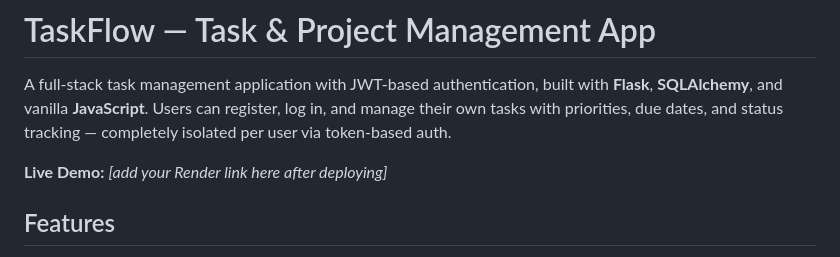
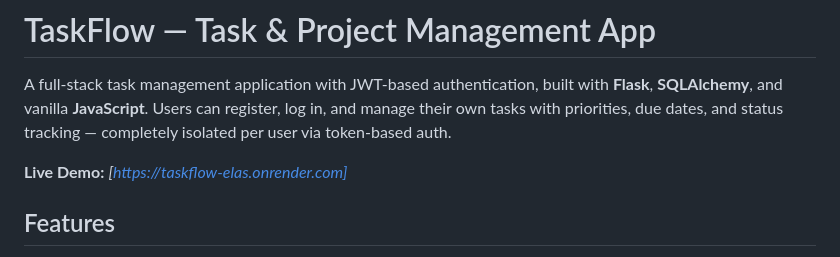
Before and after one commit to csekrishnarajm-code/taskflow, a Markdown page: README.md, the part around the change. Rendered like a GitHub page.

```diff
--- a/README.md
+++ b/README.md
@@ -2,7 +2,7 @@
 
 A full-stack task management application with JWT-based authentication, built with **Flask**, **SQLAlchemy**, and vanilla **JavaScript**. Users can register, log in, and manage their own tasks with priorities, due dates, and status tracking — completely isolated per user via token-based auth.
 
-**Live Demo:** _[add your Render link here after deploying]_
+**Live Demo:** _[https://taskflow-elas.onrender.com]_
 
 ## Features
 
```
